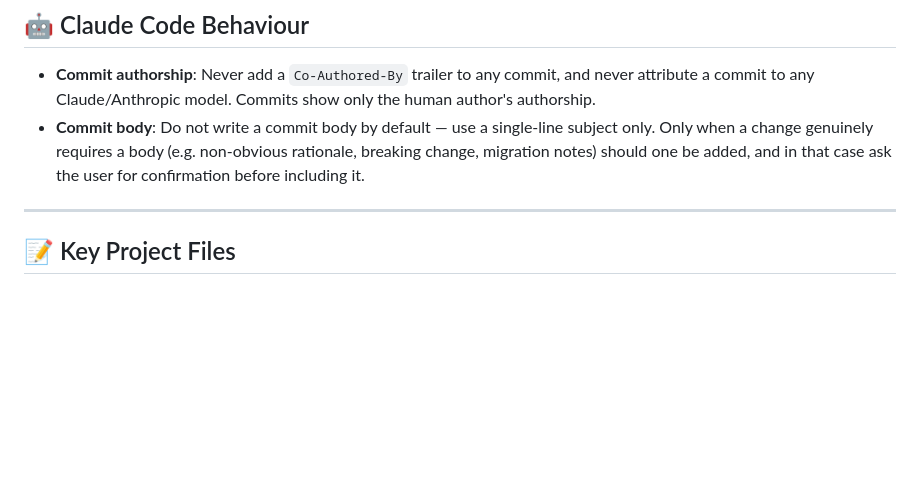
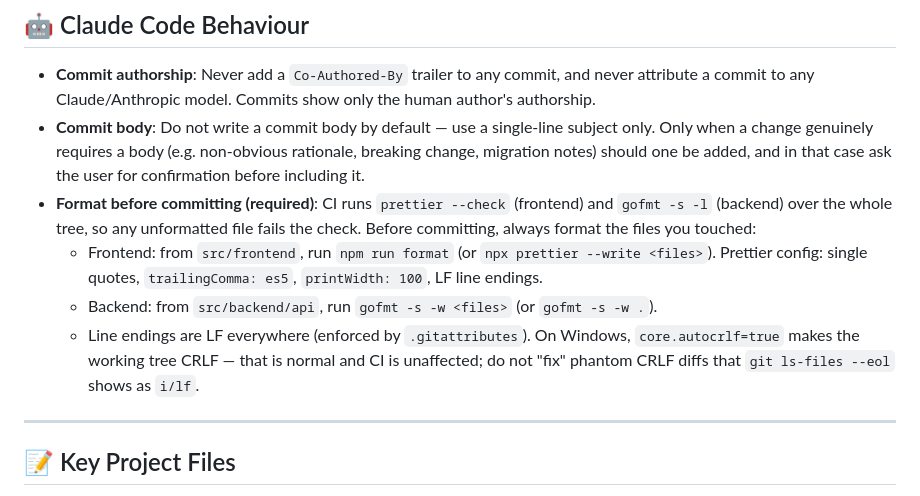
Before and after one commit to ysnarafat/tenantly, a Markdown page: CLAUDE.md, the part around the change. GitHub-like rendering; blank space fills up the shorter version.

Commit message:
docs(claude): require formatting touched files before commit

```diff
--- a/CLAUDE.md
+++ b/CLAUDE.md
@@ -374,6 +374,10 @@ go test -v ./internal/repositories/...
 
 - **Commit authorship**: Never add a `Co-Authored-By` trailer to any commit, and never attribute a commit to any Claude/Anthropic model. Commits show only the human author's authorship.
 - **Commit body**: Do not write a commit body by default — use a single-line subject only. Only when a change genuinely requires a body (e.g. non-obvious rationale, breaking change, migration notes) should one be added, and in that case ask the user for confirmation before including it.
+- **Format before committing (required)**: CI runs `prettier --check` (frontend) and `gofmt -s -l` (backend) over the whole tree, so any unformatted file fails the check. Before committing, always format the files you touched:
+  - Frontend: from `src/frontend`, run `npm run format` (or `npx prettier --write <files>`). Prettier config: single quotes, `trailingComma: es5`, `printWidth: 100`, LF line endings.
+  - Backend: from `src/backend/api`, run `gofmt -s -w <files>` (or `gofmt -s -w .`).
+  - Line endings are LF everywhere (enforced by `.gitattributes`). On Windows, `core.autocrlf=true` makes the working tree CRLF — that is normal and CI is unaffected; do not "fix" phantom CRLF diffs that `git ls-files --eol` shows as `i/lf`.
 
 ---
 
```
